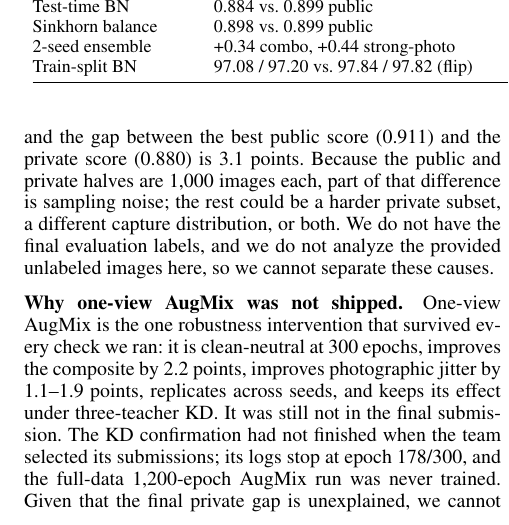
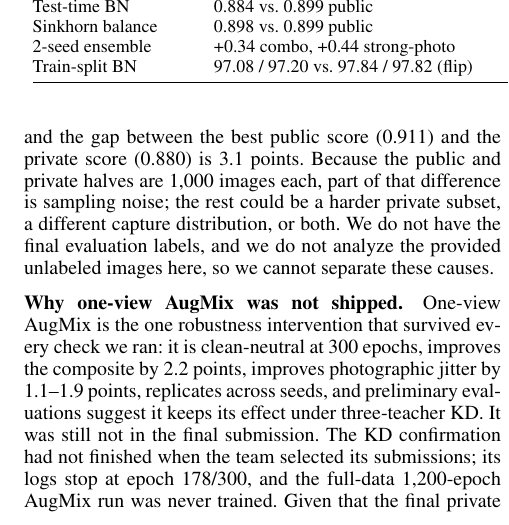
Before and after one commit to RoroDev2023/nyu-dl-f26-challenge, a LaTeX paper (p_report/main.tex, which reads p_report/sections/07_discussion.tex): part of one column of page 7 of 8, cut so that both start at the same text. Compiled offline with pdfLaTeX.

Commit message:
p_report: final version

```diff
--- a/p_report/sections/07_discussion.tex
+++ b/p_report/sections/07_discussion.tex
@@ -28,7 +28,7 @@ here, so we cannot separate these causes.
 One-view AugMix is the one robustness intervention that survived every check we
 ran: it is clean-neutral at 300 epochs, improves the composite by 2.2 points,
 improves photographic jitter by 1.1--1.9 points, replicates across seeds, and
-keeps its effect under three-teacher KD. It was still not in the final submission.
+preliminary evaluations suggest it keeps its effect under three-teacher KD. It was still not in the final submission.
 The KD confirmation had not finished when the team selected its submissions; its
 logs stop at epoch 178/300, and the full-data 1,200-epoch AugMix run was never
 trained. Given that the final private gap is unexplained, we cannot claim that
```
Also changed, not shown: p_report/main.pdf.
